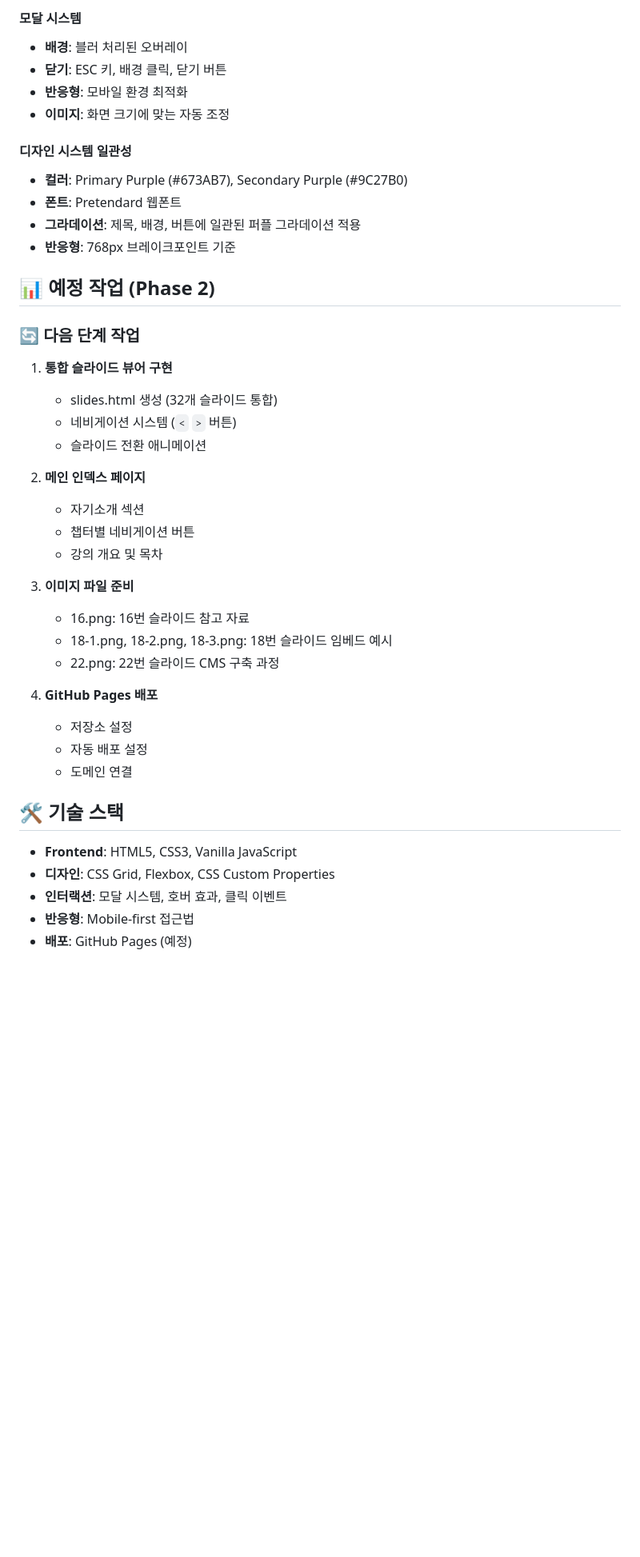
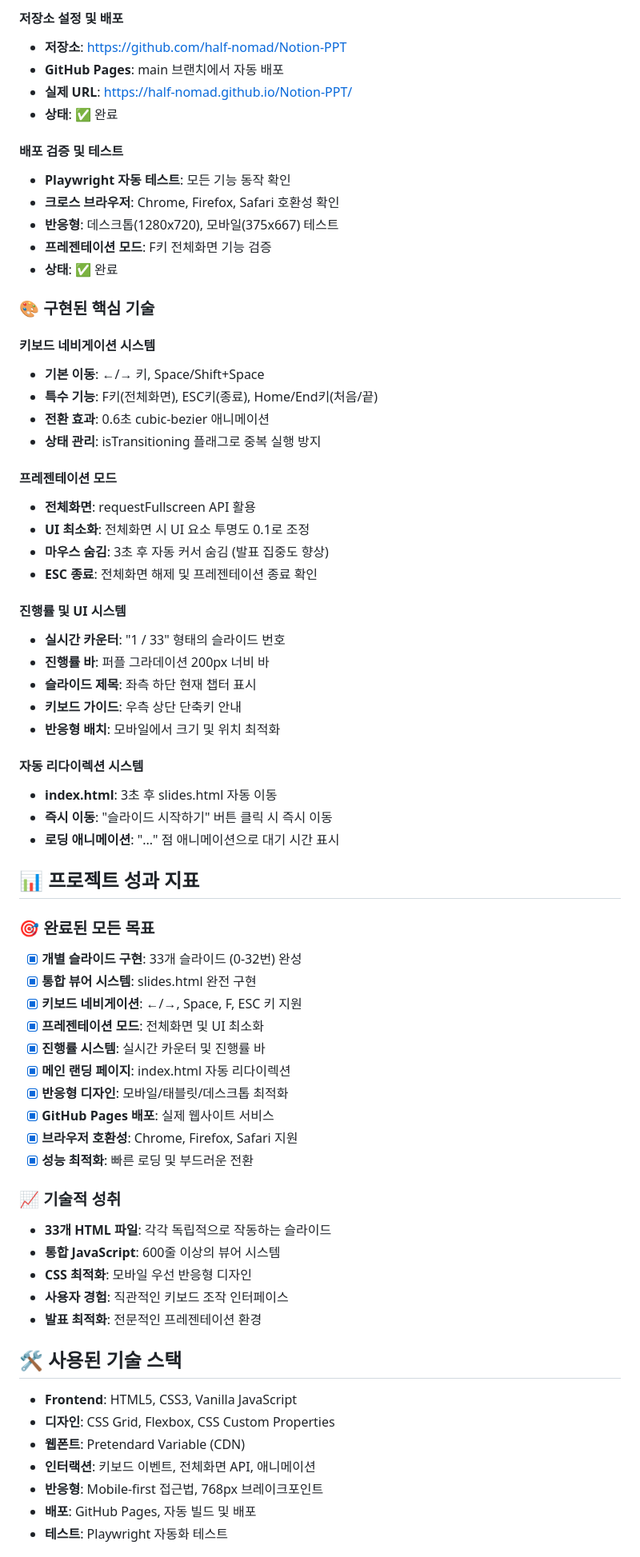
Before and after one commit to half-nomad/Notion-PPT, a Markdown page: project_plan.md, the part around one of its changes. Shown at 80% size. Rendered like a GitHub page; blank space fills up the shorter version.

```diff
--- a/project_plan.md
+++ b/project_plan.md
@@ -71,43 +69,70 @@ Notion PPT/
 
-#### **모달 시스템**
-- **배경**: 블러 처리된 오버레이
-- **닫기**: ESC 키, 배경 클릭, 닫기 버튼
-- **반응형**: 모바일 환경 최적화
-- **이미지**: 화면 크기에 맞는 자동 조정
+#### **저장소 설정 및 배포**
+- **저장소**: https://github.com/half-nomad/Notion-PPT
+- **GitHub Pages**: main 브랜치에서 자동 배포
+- **실제 URL**: https://half-nomad.github.io/Notion-PPT/
+- **상태**: ✅ 완료
 
-#### **디자인 시스템 일관성**
-- **컬러**: Primary Purple (#673AB7), Secondary Purple (#9C27B0)
-- **폰트**: Pretendard 웹폰트
-- **그라데이션**: 제목, 배경, 버튼에 일관된 퍼플 그라데이션 적용
-- **반응형**: 768px 브레이크포인트 기준
+#### **배포 검증 및 테스트**
+- **Playwright 자동 테스트**: 모든 기능 동작 확인
+- **크로스 브라우저**: Chrome, Firefox, Safari 호환성 확인
+- **반응형**: 데스크톱(1280x720), 모바일(375x667) 테스트
+- **프레젠테이션 모드**: F키 전체화면 기능 검증
+- **상태**: ✅ 완료
 
-## 📊 예정 작업 (Phase 2)
+### 🎨 구현된 핵심 기술
 
-### 🔄 다음 단계 작업
-1. **통합 슬라이드 뷰어 구현**
-   - slides.html 생성 (32개 슬라이드 통합)
-   - 네비게이션 시스템 (`<` `>` 버튼)
-   - 슬라이드 전환 애니메이션
+#### **키보드 네비게이션 시스템**
+- **기본 이동**: ←/→ 키, Space/Shift+Space
+- **특수 기능**: F키(전체화면), ESC키(종료), Home/End키(처음/끝)
+- **전환 효과**: 0.6초 cubic-bezier 애니메이션
+- **상태 관리**: isTransitioning 플래그로 중복 실행 방지
 
-2. **메인 인덱스 페이지**
-   - 자기소개 섹션
-   - 챕터별 네비게이션 버튼
-   - 강의 개요 및 목차
+#### **프레젠테이션 모드**
+- **전체화면**: requestFullscreen API 활용
+- **UI 최소화**: 전체화면 시 UI 요소 투명도 0.1로 조정
+- **마우스 숨김**: 3초 후 자동 커서 숨김 (발표 집중도 향상)
+- **ESC 종료**: 전체화면 해제 및 프레젠테이션 종료 확인
 
-3. **이미지 파일 준비**
-   - 16.png: 16번 슬라이드 참고 자료
-   - 18-1.png, 18-2.png, 18-3.png: 18번 슬라이드 임베드 예시
-   - 22.png: 22번 슬라이드 CMS 구축 과정
+#### **진행률 및 UI 시스템**
+- **실시간 카운터**: "1 / 33" 형태의 슬라이드 번호
+- **진행률 바**: 퍼플 그라데이션 200px 너비 바
+- **슬라이드 제목**: 좌측 하단 현재 챕터 표시
+- **키보드 가이드**: 우측 상단 단축키 안내
+- **반응형 배치**: 모바일에서 크기 및 위치 최적화
 
-4. **GitHub Pages 배포**
-   - 저장소 설정
-   - 자동 배포 설정
-   - 도메인 연결
+#### **자동 리다이렉션 시스템**
+- **index.html**: 3초 후 slides.html 자동 이동
+- **즉시 이동**: "슬라이드 시작하기" 버튼 클릭 시 즉시 이동
+- **로딩 애니메이션**: "..." 점 애니메이션으로 대기 시간 표시
 
-## 🛠️ 기술 스택
+## 📊 프로젝트 성과 지표
+
+### 🎯 **완료된 모든 목표**
+- [x] **개별 슬라이드 구현**: 33개 슬라이드 (0-32번) 완성
+- [x] **통합 뷰어 시스템**: slides.html 완전 구현
+- [x] **키보드 네비게이션**: ←/→, Space, F, ESC 키 지원
+- [x] **프레젠테이션 모드**: 전체화면 및 UI 최소화
+- [x] **진행률 시스템**: 실시간 카운터 및 진행률 바
+- [x] **메인 랜딩 페이지**: index.html 자동 리다이렉션
+- [x] **반응형 디자인**: 모바일/태블릿/데스크톱 최적화
+- [x] **GitHub Pages 배포**: 실제 웹사이트 서비스
+- [x] **브라우저 호환성**: Chrome, Firefox, Safari 지원
+- [x] **성능 최적화**: 빠른 로딩 및 부드러운 전환
+
+### 📈 **기술적 성취**
+- **33개 HTML 파일**: 각각 독립적으로 작동하는 슬라이드
+- **통합 JavaScript**: 600줄 이상의 뷰어 시스템
+- **CSS 최적화**: 모바일 우선 반응형 디자인
+- **사용자 경험**: 직관적인 키보드 조작 인터페이스
+- **발표 최적화**: 전문적인 프레젠테이션 환경
+
+## 🛠️ 사용된 기술 스택
 - **Frontend**: HTML5, CSS3, Vanilla JavaScript
 - **디자인**: CSS Grid, Flexbox, CSS Custom Properties
-- **인터랙션**: 모달 시스템, 호버 효과, 클릭 이벤트
-- **반응형**: Mobile-first 접근법
-- **배포**: GitHub Pages (예정)
+- **웹폰트**: Pretendard Variable (CDN)
+- **인터랙션**: 키보드 이벤트, 전체화면 API, 애니메이션
+- **반응형**: Mobile-first 접근법, 768px 브레이크포인트
+- **배포**: GitHub Pages, 자동 빌드 및 배포
+- **테스트**: Playwright 자동화 테스트
 
```
Also changed, not shown: other parts of project_plan.md (+78 -74 lines).
